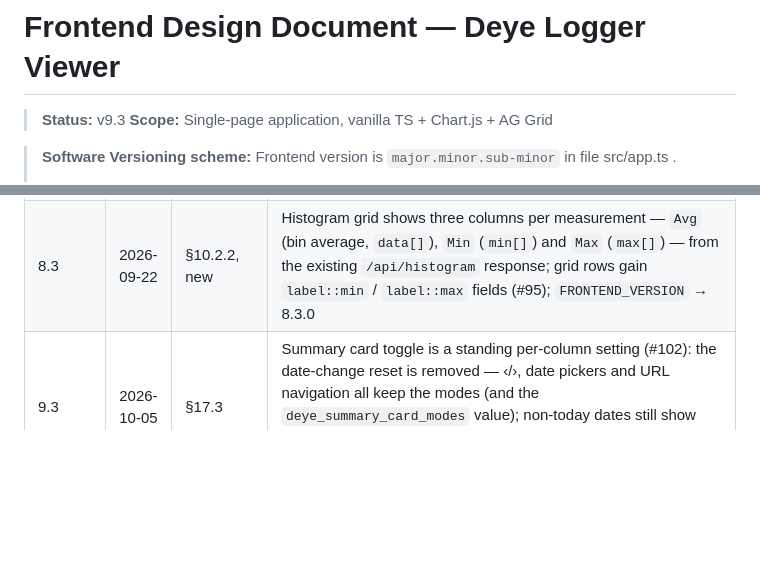
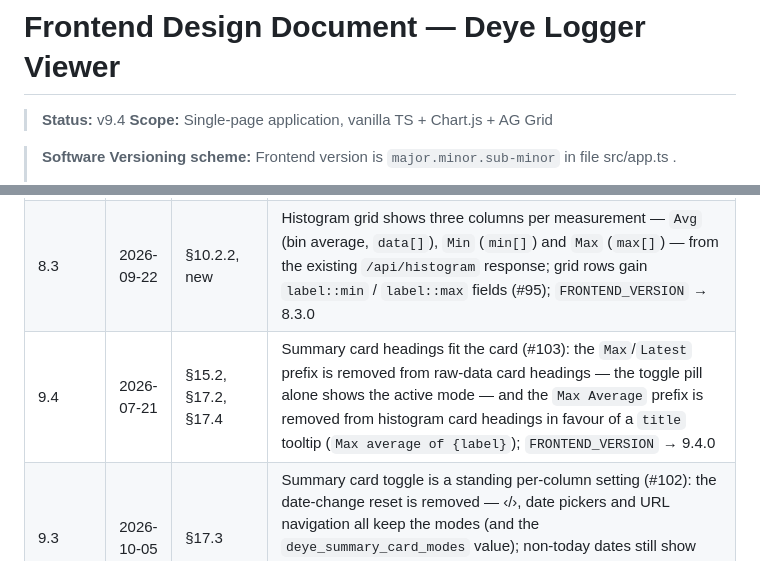
Before and after one commit to stoflom/deye-logger, a Markdown page: frontend/frontend-design.md, 2 parts joined by grey strips. Drawn GitHub-style; blank space fills up the shorter version.

```diff
--- a/frontend/frontend-design.md
+++ b/frontend/frontend-design.md
@@ -1,6 +1,6 @@
 # Frontend Design Document — Deye Logger Viewer
 
-> **Status:** v9.3
+> **Status:** v9.4
 > **Scope:** Single-page application, vanilla TS + Chart.js + AG Grid
 
 > **Software Versioning scheme:** Frontend version is `major.minor.sub-minor` in file src/app.ts .
@@ -1540,6 +1547,7 @@ This section tracks changes to the design document itself. Every modification to
 | 7.1 | 2026-08-30 | §10.2.1 | Histogram range-band fix: both bar datasets use `grouped: false` so the average bar centres on top of the full-width range band instead of rendering side-by-side with it (#83) |
 | 7.2 | 2026-08-29 | §15.8, new | Full-day chart axes (#85): series x-axis always spans the whole selected range (single day 00:00–24:00) at a fixed grid step (5/30/60 min) with `null` gaps for empty buckets; percentage-unit (SOC) y-axes fixed to 0–100 in series and histogram charts; histogram x-axis always shows the full 00:00–24:00 bin grid (backend v4.1) with empty bins as gaps; raw-data chart exposes `__chartInstance` on its canvas for UI tests; `FRONTEND_VERSION` → 7.2.0 |
 | 8.3 | 2026-09-22 | §10.2.2, new | Histogram grid shows three columns per measurement — `Avg` (bin average, `data[]`), `Min` (`min[]`) and `Max` (`max[]`) — from the existing `/api/histogram` response; grid rows gain `label::min` / `label::max` fields (#95); `FRONTEND_VERSION` → 8.3.0 |
+| 9.4 | 2026-07-21 | §15.2, §17.2, §17.4 | Summary card headings fit the card (#103): the `Max`/`Latest` prefix is removed from raw-data card headings — the toggle pill alone shows the active mode — and the `Max Average` prefix is removed from histogram card headings in favour of a `title` tooltip (`Max average of {label}`); `FRONTEND_VERSION` → 9.4.0 |
 | 9.3 | 2026-10-05 | §17.3 | Summary card toggle is a standing per-column setting (#102): the date-change reset is removed — ‹/›, date pickers and URL navigation all keep the modes (and the `deye_summary_card_modes` value); non-today dates still show disabled toggles and `Max`, and the stored modes reapply when the user returns to today; `FRONTEND_VERSION` → 9.3.0 |
 | 9.2 | 2026-10-05 | §17.3 | Summary card toggle persistence (#101): per-column Max/Latest modes stored in `localStorage` (`deye_summary_card_modes`), restored at startup and written on every toggle; the date-change reset is persisted as well; missing/corrupt value → default (all `Max`); localStorage JSON access generalised to shared `loadJson`/`saveJson` helpers; `FRONTEND_VERSION` → 9.2.0 |
 | 9.1 | 2026-10-05 | §17 | Summary card toggle wording: `Current` renamed to `Latest` (toggle pill, card label prefix, `data-mode` and mode-map key) — "latest available sample" is more truthful than "current"; no behavior change (#100); `FRONTEND_VERSION` → 9.1.0 |
```
Also changed, not shown: other parts of frontend/frontend-design.md (+16 -9 lines).
